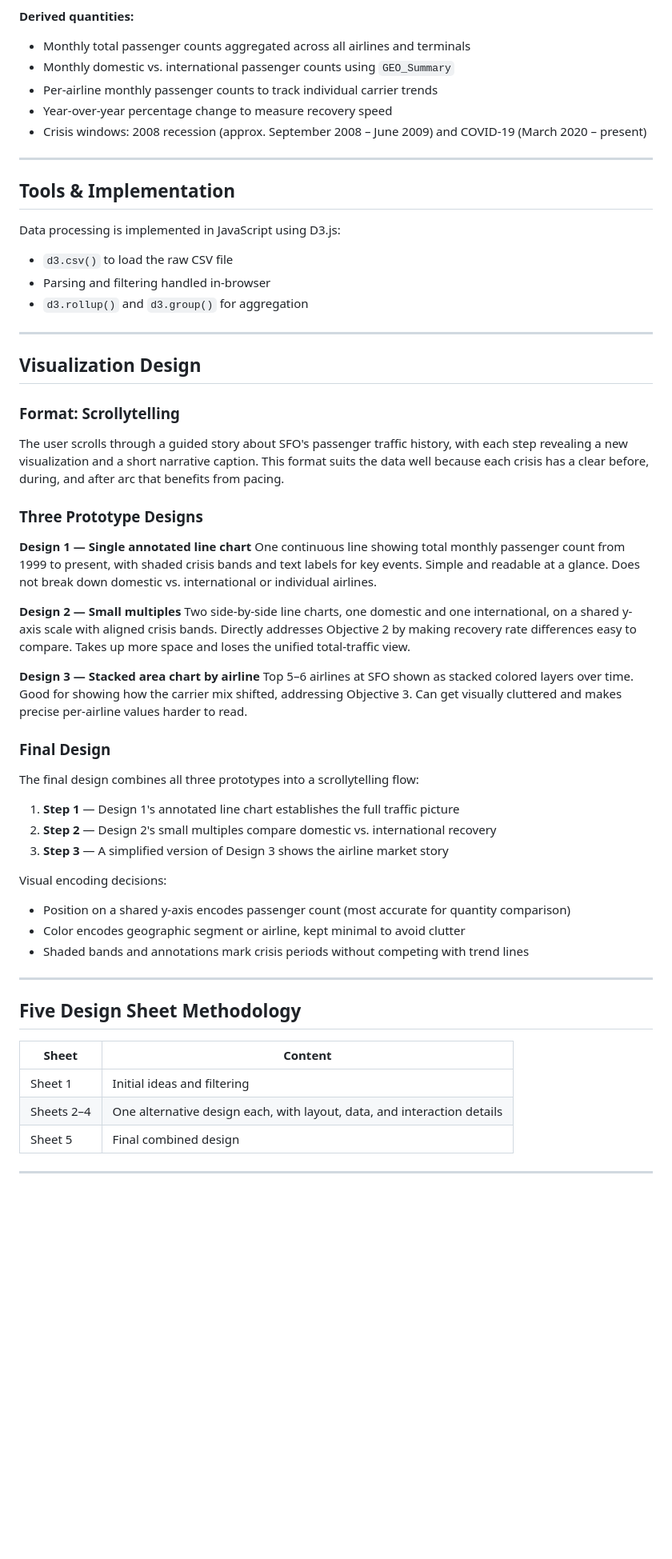
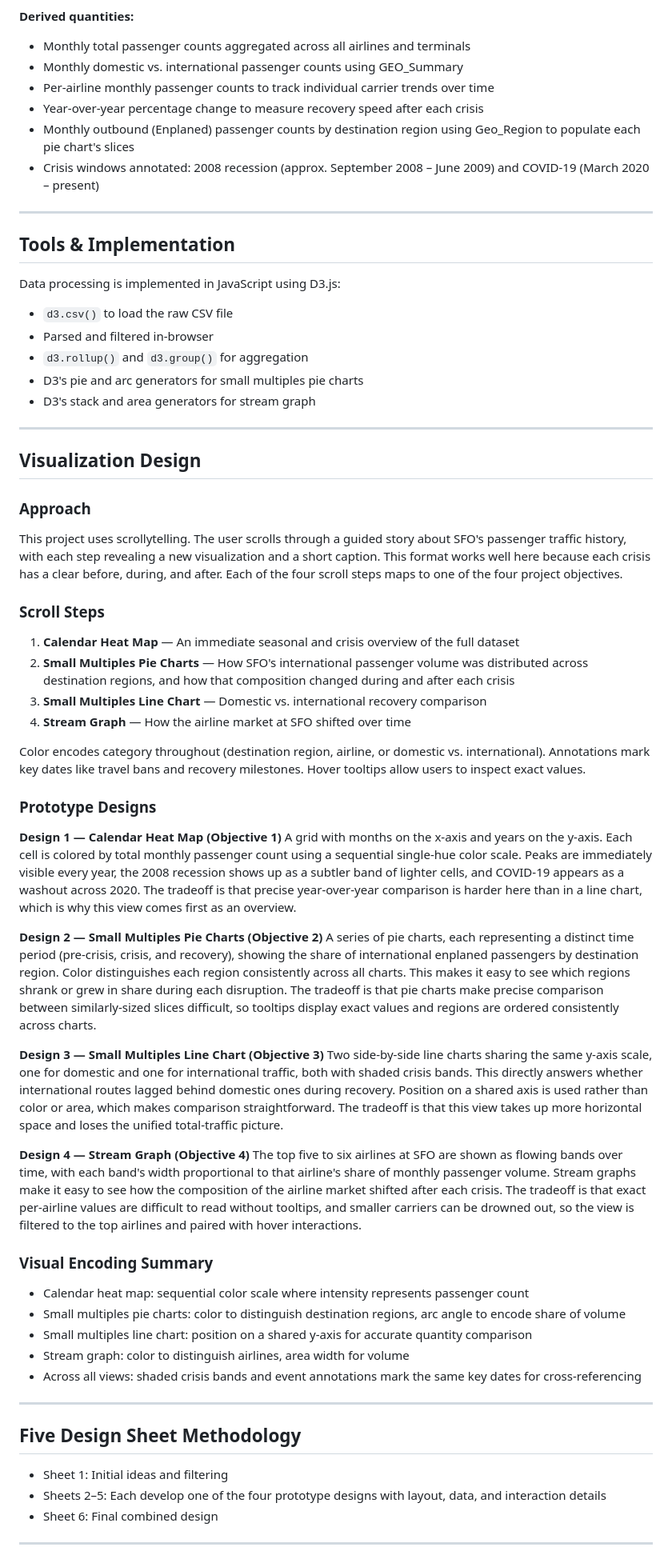
Before and after one commit to genevatovar/SFOAirTraffic, a Markdown page: README.md, the part around one of its changes. Shown at 80% size. GitHub-like rendering; blank space fills up the shorter version.

```diff
--- a/README.md
+++ b/README.md
@@ -59,8 +55,9 @@ The dataset is relatively clean, but requires the following preprocessing steps:
 - Monthly total passenger counts aggregated across all airlines and terminals
-- Monthly domestic vs. international passenger counts using `GEO_Summary`
-- Per-airline monthly passenger counts to track individual carrier trends
-- Year-over-year percentage change to measure recovery speed
-- Crisis windows: 2008 recession (approx. September 2008 – June 2009) and COVID-19 (March 2020 – present)
+- Monthly domestic vs. international passenger counts using GEO_Summary
+- Per-airline monthly passenger counts to track individual carrier trends over time
+- Year-over-year percentage change to measure recovery speed after each crisis
+- Monthly outbound (Enplaned) passenger counts by destination region using Geo_Region to populate each pie chart's slices
+- Crisis windows annotated: 2008 recession (approx. September 2008 – June 2009) and COVID-19 (March 2020 – present)
 
 ---
 
@@ -69,50 +66,54 @@ The dataset is relatively clean, but requires the following preprocessing steps:
 Data processing is implemented in JavaScript using D3.js:
 
 - `d3.csv()` to load the raw CSV file
-- Parsing and filtering handled in-browser
+- Parsed and filtered in-browser
 - `d3.rollup()` and `d3.group()` for aggregation
+- D3's pie and arc generators for small multiples pie charts
+- D3's stack and area generators for stream graph
 
 ---
 
 ## Visualization Design
 
-### Format: Scrollytelling
+### Approach
+This project uses scrollytelling. The user scrolls through a guided story about SFO's passenger traffic history, with each step revealing a new visualization and a short caption. This format works well here because each crisis has a clear before, during, and after. Each of the four scroll steps maps to one of the four project objectives.
 
-The user scrolls through a guided story about SFO's passenger traffic history, with each step revealing a new visualization and a short narrative caption. This format suits the data well because each crisis has a clear before, during, and after arc that benefits from pacing.
+### Scroll Steps
+1. **Calendar Heat Map** — An immediate seasonal and crisis overview of the full dataset
+2. **Small Multiples Pie Charts** — How SFO's international passenger volume was distributed across destination regions, and how that composition changed during and after each crisis
+3. **Small Multiples Line Chart** — Domestic vs. international recovery comparison
+4. **Stream Graph** — How the airline market at SFO shifted over time
 
-### Three Prototype Designs
+Color encodes category throughout (destination region, airline, or domestic vs. international). Annotations mark key dates like travel bans and recovery milestones. Hover tooltips allow users to inspect exact values.
 
-**Design 1 — Single annotated line chart**
-One continuous line showing total monthly passenger count from 1999 to present, with shaded crisis bands and text labels for key events. Simple and readable at a glance. Does not break down domestic vs. international or individual airlines.
+### Prototype Designs
 
-**Design 2 — Small multiples**
-Two side-by-side line charts, one domestic and one international, on a shared y-axis scale with aligned crisis bands. Directly addresses Objective 2 by making recovery rate differences easy to compare. Takes up more space and loses the unified total-traffic view.
+**Design 1 — Calendar Heat Map (Objective 1)**
+A grid with months on the x-axis and years on the y-axis. Each cell is colored by total monthly passenger count using a sequential single-hue color scale. Peaks are immediately visible every year, the 2008 recession shows up as a subtler band of lighter cells, and COVID-19 appears as a washout across 2020. The tradeoff is that precise year-over-year comparison is harder here than in a line chart, which is why this view comes first as an overview.
 
-**Design 3 — Stacked area chart by airline**
-Top 5–6 airlines at SFO shown as stacked colored layers over time. Good for showing how the carrier mix shifted, addressing Objective 3. Can get visually cluttered and makes precise per-airline values harder to read.
+**Design 2 — Small Multiples Pie Charts (Objective 2)**
+A series of pie charts, each representing a distinct time period (pre-crisis, crisis, and recovery), showing the share of international enplaned passengers by destination region. Color distinguishes each region consistently across all charts. This makes it easy to see which regions shrank or grew in share during each disruption. The tradeoff is that pie charts make precise comparison between similarly-sized slices difficult, so tooltips display exact values and regions are ordered consistently across charts.
 
-### Final Design
+**Design 3 — Small Multiples Line Chart (Objective 3)**
+Two side-by-side line charts sharing the same y-axis scale, one for domestic and one for international traffic, both with shaded crisis bands. This directly answers whether international routes lagged behind domestic ones during recovery. Position on a shared axis is used rather than color or area, which makes comparison straightforward. The tradeoff is that this view takes up more horizontal space and loses the unified total-traffic picture.
 
-The final design combines all three prototypes into a scrollytelling flow:
+**Design 4 — Stream Graph (Objective 4)**
+The top five to six airlines at SFO are shown as flowing bands over time, with each band's width proportional to that airline's share of monthly passenger volume. Stream graphs make it easy to see how the composition of the airline market shifted after each crisis. The tradeoff is that exact per-airline values are difficult to read without tooltips, and smaller carriers can be drowned out, so the view is filtered to the top airlines and paired with hover interactions.
 
-1. **Step 1** — Design 1's annotated line chart establishes the full traffic picture
-2. **Step 2** — Design 2's small multiples compare domestic vs. international recovery
-3. **Step 3** — A simplified version of Design 3 shows the airline market story
-
-Visual encoding decisions:
-- Position on a shared y-axis encodes passenger count (most accurate for quantity comparison)
-- Color encodes geographic segment or airline, kept minimal to avoid clutter
-- Shaded bands and annotations mark crisis periods without competing with trend lines
+### Visual Encoding Summary
+- Calendar heat map: sequential color scale where intensity represents passenger count
+- Small multiples pie charts: color to distinguish destination regions, arc angle to encode share of volume
+- Small multiples line chart: position on a shared y-axis for accurate quantity comparison
+- Stream graph: color to distinguish airlines, area width for volume
+- Across all views: shaded crisis bands and event annotations mark the same key dates for cross-referencing
 
 ---
 
 ## Five Design Sheet Methodology
 
-| Sheet | Content |
-|---|---|
-| Sheet 1 | Initial ideas and filtering |
-| Sheets 2–4 | One alternative design each, with layout, data, and interaction details |
-| Sheet 5 | Final combined design |
+- Sheet 1: Initial ideas and filtering
+- Sheets 2–5: Each develop one of the four prototype designs with layout, data, and interaction details
+- Sheet 6: Final combined design
 
 ---
 
```
Also changed, not shown: other parts of README.md (+61 -48 lines).
